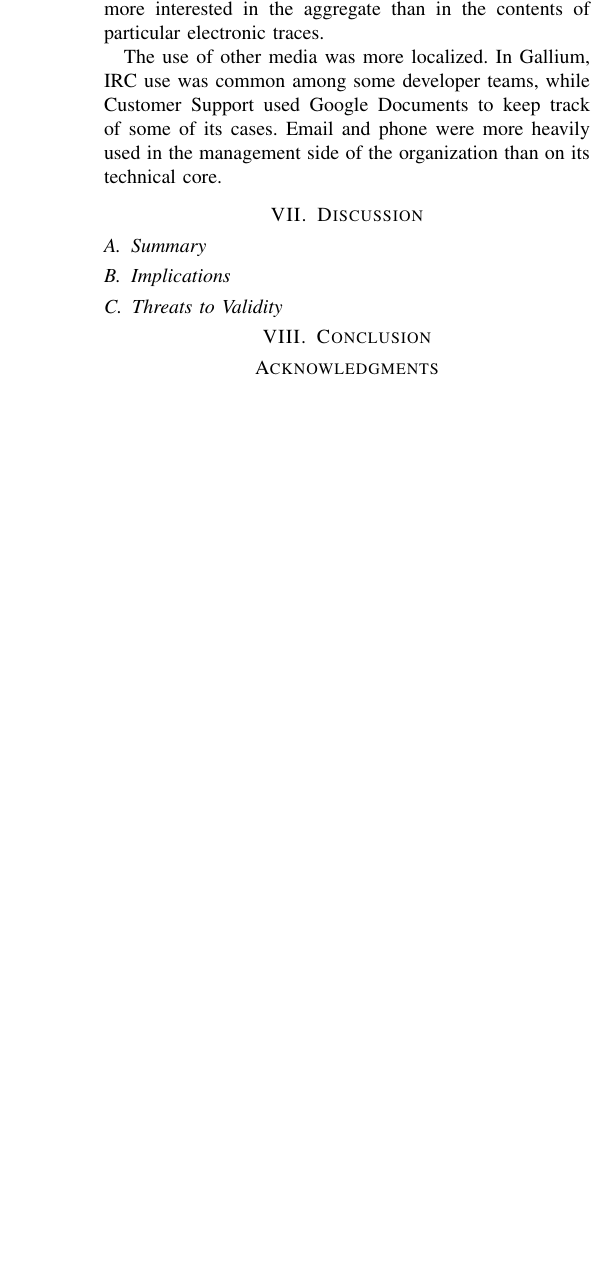
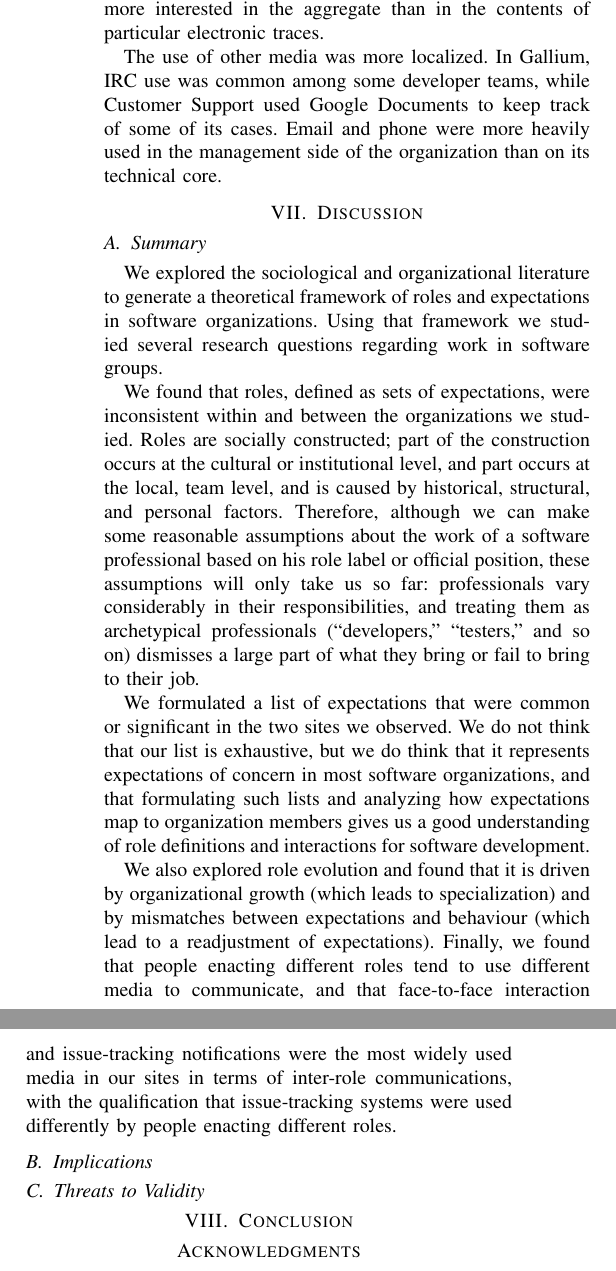
Before and after one commit to jorgearanda/soulgem, a LaTeX paper (soulgem.tex): part of one column of page 11 of 12 before the commit and two parts of the columns of page 11 of 12 after it, the two joined at a grey line, cut so that both start at the same text, the shorter picture padded with empty space. Compiled offline with pdfLaTeX.

Commit message:
First draft of Discussion - Summary.

```diff
--- a/soulgem.tex
+++ b/soulgem.tex
@@ -326,9 +327,13 @@ The use of other media was more localized. In Gallium, IRC use was common among
 
 \subsection{Summary}
 
-% First a brief summary of the findings
+We explored the sociological and organizational literature to generate a theoretical framework of roles and expectations in software organizations. Using that framework we studied several research questions regarding work in software groups.
 
-% Second, state that the main theoretical foundations held, and were improved upon
+We found that roles, defined as sets of expectations, were inconsistent within and between the organizations we studied. Roles are socially constructed; part of the construction occurs at the cultural or institutional level, and part occurs at the local, team level, and is caused by historical, structural, and personal factors. Therefore, although we can make some reasonable assumptions about the work of a software professional based on his role label or official position, these assumptions will only take us so far: professionals vary considerably in their responsibilities, and treating them as archetypical professionals (``developers,'' ``testers,'' and so on) dismisses a large part of what they bring or fail to bring to their job.
+
+We formulated a list of expectations that were common or significant in the two sites we observed. We do not think that our list is exhaustive, but we do think that it represents expectations of concern in most software organizations, and that formulating such lists and analyzing how expectations map to organization members gives us a good understanding of role definitions and interactions for software development.
+
+We also explored role evolution and found that it is driven by organizational growth (which leads to specialization) and by mismatches between expectations and behaviour (which lead to a readjustment of expectations). Finally, we found that people enacting different roles tend to use different media to communicate, and that face-to-face interaction and issue-tracking notifications were the most widely used media in our sites in terms of inter-role communications, with the qualification that issue-tracking systems were used differently by people enacting different roles.
 
 
 \subsection{Implications}
```
Also changed, not shown: soulgem.tex (1 more changed lines).
